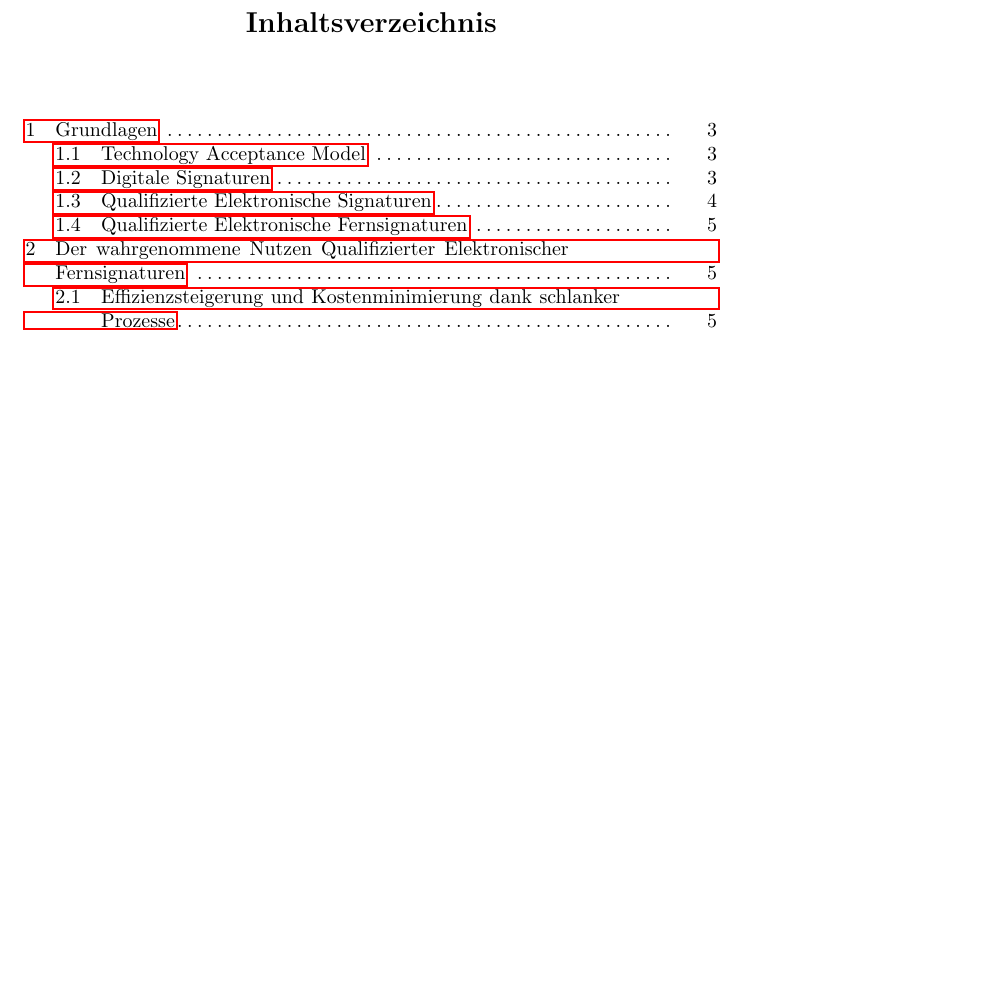
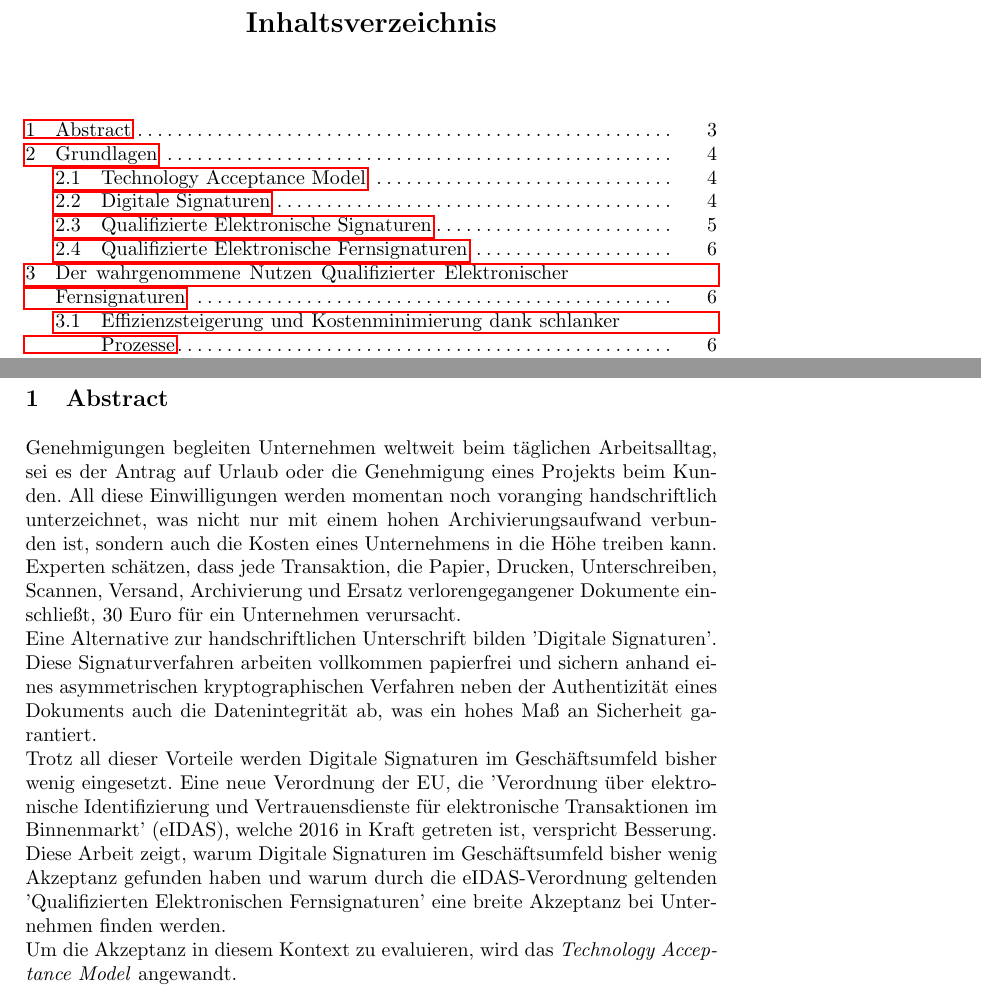
Before and after one commit to franky3er/LNCS_Template, a LaTeX paper (insori2.tex): part of page 2 of 8 before the commit and two parts of pages 2 and 3 of 9 after it, the two joined at a grey line, cut so that both start at the same text, the shorter picture padded with empty space. Compiled offline with pdfLaTeX.

Commit message:
INSORI2 - complete Abstract

```diff
--- a/insori2.tex
+++ b/insori2.tex
@@ -46,6 +46,17 @@ Matrikelnummer: 741827\\\\
 \newpage
 \tableofcontents
 \newpage\vspace{2pt}
+
+
+\section{Abstract}
+Genehmigungen begleiten Unternehmen weltweit beim täglichen Arbeitsalltag, sei es der Antrag auf Urlaub oder die Genehmigung eines Projekts beim Kunden. All diese Einwilligungen werden momentan noch voranging handschriftlich unterzeichnet, was nicht nur mit einem hohen Archivierungsaufwand verbunden ist, sondern auch die Kosten eines Unternehmens in die Höhe treiben kann. Experten schätzen, dass jede Transaktion, die Papier, Drucken, Unterschreiben, Scannen, Versand, Archivierung und Ersatz verlorengegangener Dokumente einschließt, 30 Euro für ein Unternehmen verursacht. \\
+Eine Alternative zur handschriftlichen Unterschrift bilden 'Digitale Signaturen'. Diese Signaturverfahren arbeiten vollkommen papierfrei und sichern anhand eines asymmetrischen kryptographischen Verfahren neben der Authentizität eines Dokuments auch die Datenintegrität ab, was ein hohes Maß an Sicherheit garantiert. \\
+Trotz all dieser Vorteile werden Digitale Signaturen im Geschäftsumfeld bisher wenig eingesetzt. Eine neue Verordnung der EU, die 'Verordnung über elektronische Identifizierung und Vertrauensdienste für elektronische Transaktionen im Binnenmarkt' (eIDAS), welche 2016 in Kraft getreten ist, verspricht Besserung. \\
+Diese Arbeit zeigt, warum Digitale Signaturen im Geschäftsumfeld bisher wenig Akzeptanz gefunden haben und warum durch die eIDAS-Verordnung geltenden 'Qualifizierten Elektronischen Fernsignaturen' eine breite Akzeptanz bei Unternehmen finden werden. \\
+Um die Akzeptanz in diesem Kontext zu evaluieren, wird das \textit{Technology Acceptance Model} angewandt.
+
+
+\newpage
 
 
 \section{Grundlagen}
```
Also changed, not shown: lit/lit.bib (+1 -2 lines).
